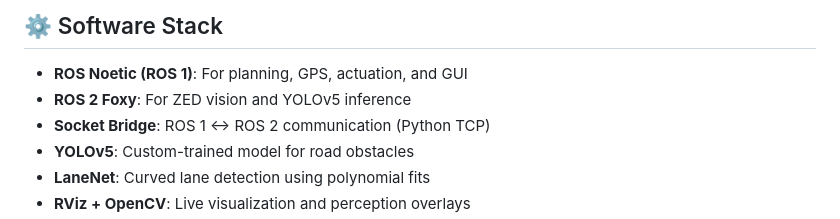
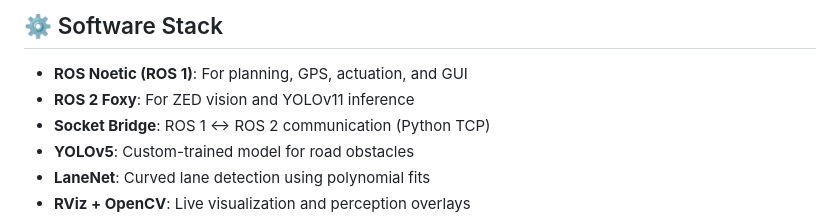
Before and after one commit to Vishaaaaaal/vision-gps-AutonomousRover, a Markdown page: README.md, the part around the change. Drawn GitHub-style.

Commit message:
Update YOLO version from v5 to v11 in README

```diff
--- a/README.md
+++ b/README.md
@@ -65,7 +65,7 @@ Developed as a final-year B.Tech project under the **Department of Mechatronics
 ## ⚙️ Software Stack
 
 - **ROS Noetic (ROS 1)**: For planning, GPS, actuation, and GUI
-- **ROS 2 Foxy**: For ZED vision and YOLOv5 inference
+- **ROS 2 Foxy**: For ZED vision and YOLOv11 inference
 - **Socket Bridge**: ROS 1 ↔ ROS 2 communication (Python TCP)
 - **YOLOv5**: Custom-trained model for road obstacles
 - **LaneNet**: Curved lane detection using polynomial fits
```
